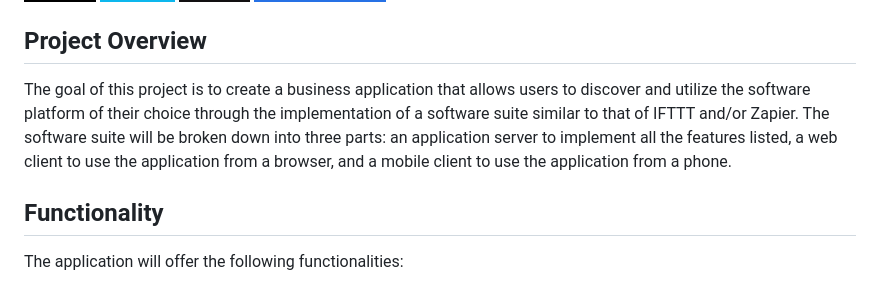
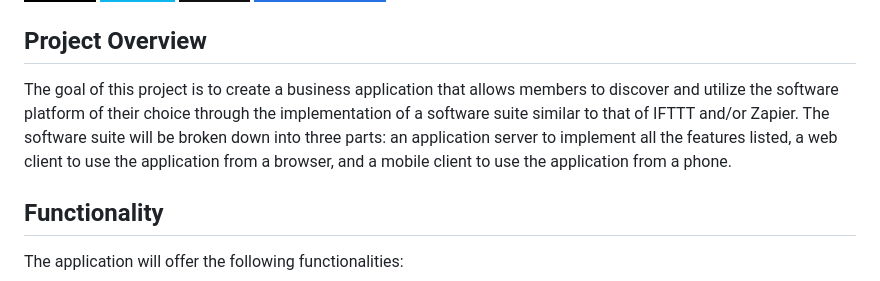
Before and after one commit to Epitech-Nantes-Tek3/A-equals-l-squared, a Markdown page: README.md, the part around the change. GitHub-like rendering; badges without logos.

Commit message:
Change the part 'Project Overview'

```diff
--- a/README.md
+++ b/README.md
@@ -15,7 +15,7 @@
 
 ## **Project Overview**
 
-The goal of this project is to create a business application that allows users to discover and utilize the software platform of their choice through the implementation of a software suite similar to that of IFTTT and/or Zapier. The software suite will be broken down into three parts: an application server to implement all the features listed, a web client to use the application from a browser, and a mobile client to use the application from a phone.
+The goal of this project is to create a business application that allows members to discover and utilize the software platform of their choice through the implementation of a software suite similar to that of IFTTT and/or Zapier. The software suite will be broken down into three parts: an application server to implement all the features listed, a web client to use the application from a browser, and a mobile client to use the application from a phone.
 
 ## **Functionality**
 
```
